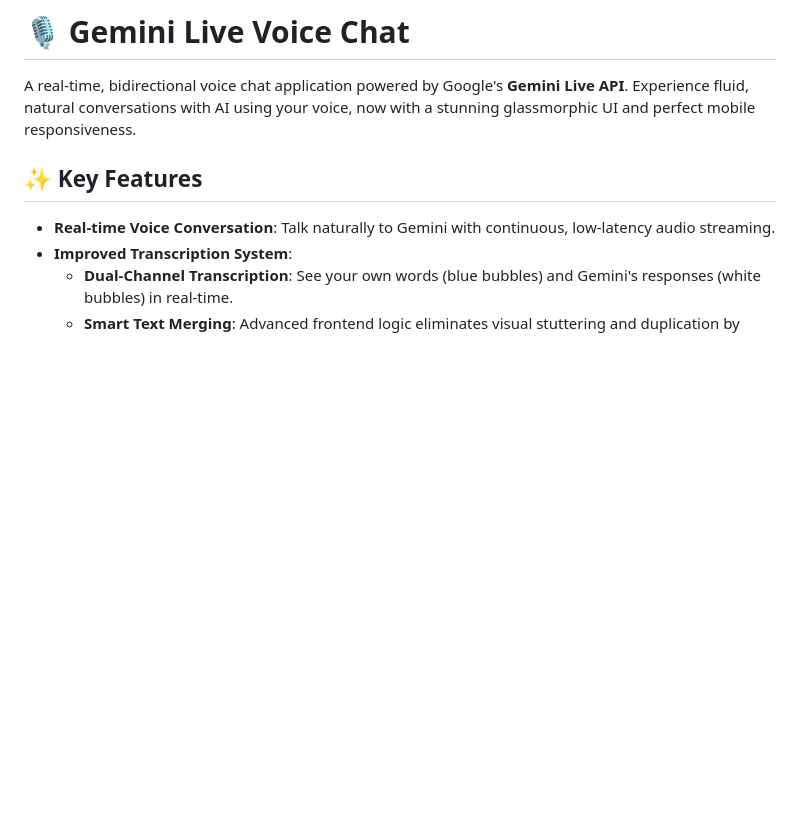
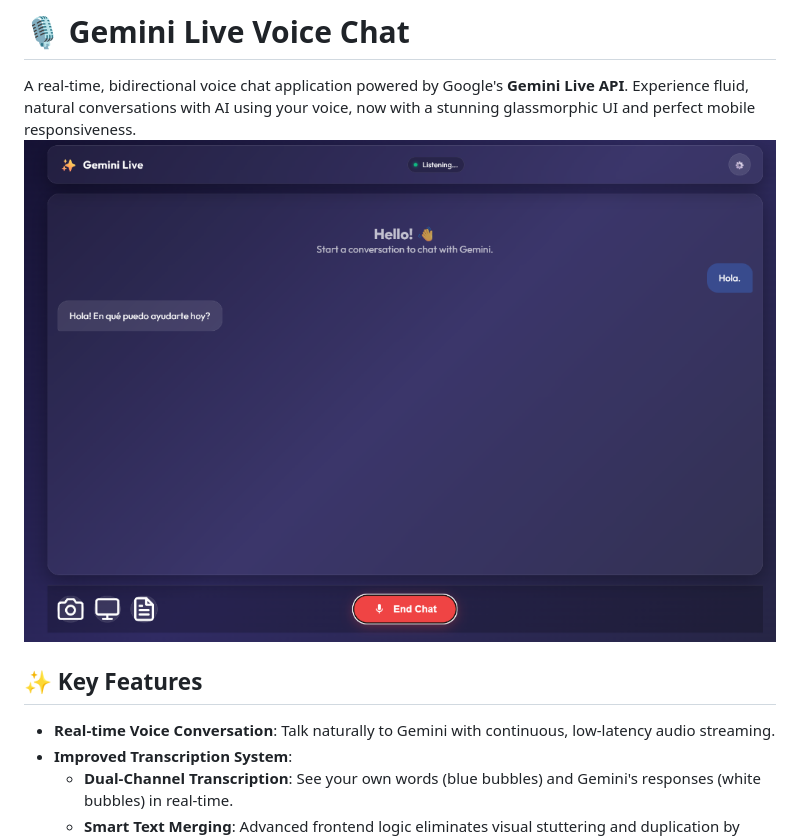
Before and after one commit to calebrio02/Gemini-Live-API, a Markdown page: README.md, the part around the change. Rendered like a GitHub page; pictures changed too: screenshot.png (added); blank space fills up the shorter version.

Commit message:
docs: add UI screenshot to README

```diff
--- a/README.md
+++ b/README.md
@@ -2,7 +2,7 @@
 
 A real-time, bidirectional voice chat application powered by Google's **Gemini Live API**.
 Experience fluid, natural conversations with AI using your voice, now with a stunning glassmorphic UI and perfect mobile responsiveness.
-
+![Gemini Live UI](screenshot.png)
 
 
 ## ✨ Key Features
```
